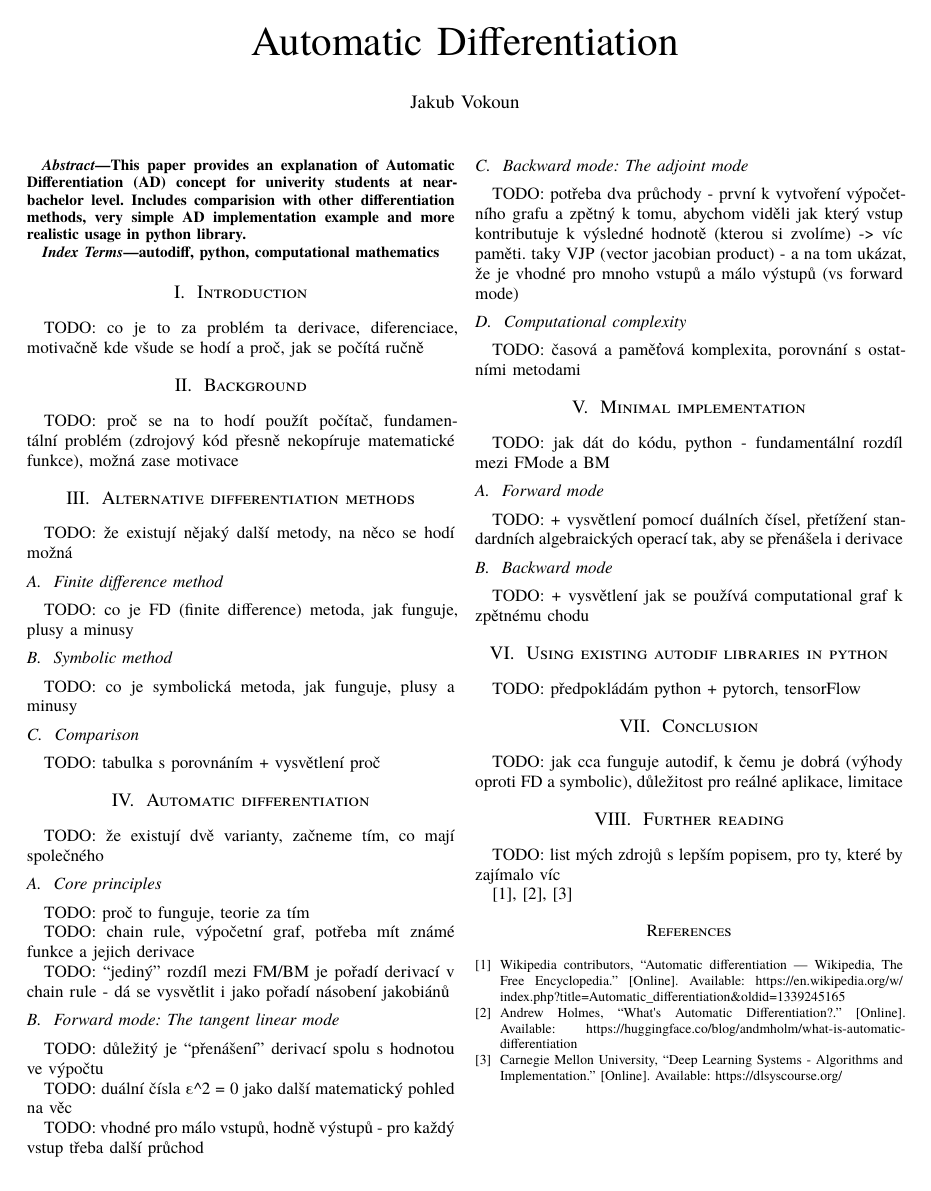
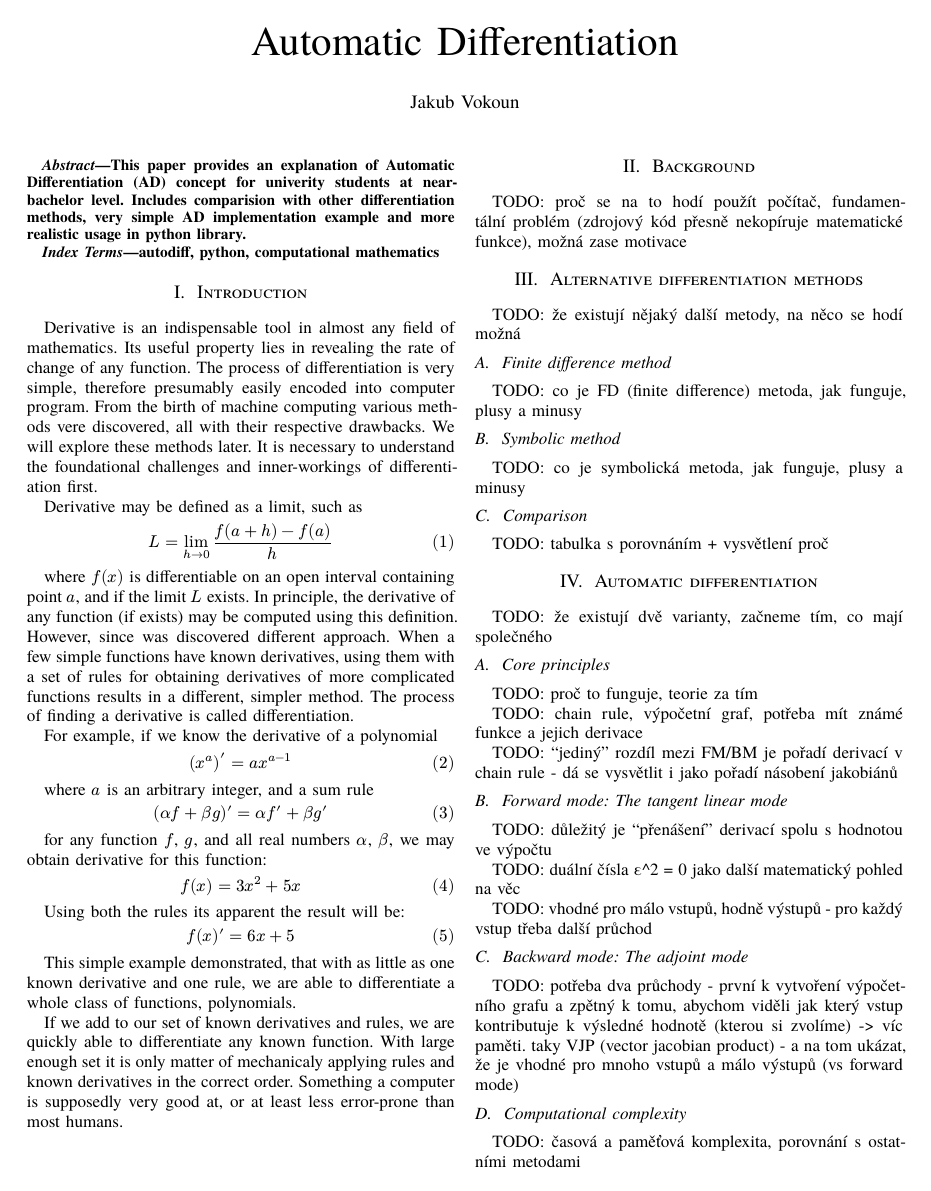
Before and after one commit to vokymir/kma-nm, a Typst document (autodif/autodiff.typ): the whole page before the commit and page 1 of 2 after it. The pictures show the PDF file autodif/autodiff.pdf that the author committed with the source.

Commit message:
ad: intro

```diff
--- a/autodif/autodiff.typ
+++ b/autodif/autodiff.typ
@@ -21,8 +21,53 @@
 
 = Introduction
 
-TODO: co je to za problém ta derivace, diferenciace, motivačně kde všude se hodí
-a proč, jak se počítá ručně
+Derivative is an indispensable tool in almost any field of mathematics. Its
+useful property lies in revealing the rate of change of any function. The
+process of differentiation is very simple, therefore presumably easily encoded
+into computer program. From the birth of machine computing various methods vere
+discovered, all with their respective drawbacks. We will explore these methods
+later. It is necessary to understand the foundational challenges and
+inner-workings of differentiation first.
+
+Derivative may be defined as a limit, such as
+$
+L = lim_(h arrow 0)( f(a + h) - f(a) ) / h
+$
+where $f(x)$ is differentiable on an open interval containing point $a$, and if
+the limit $L$ exists. In principle, the derivative of any function (if exists)
+may be computed using this definition. However, since was discovered different
+approach. When a few simple functions have known derivatives, using them with a
+set of rules for obtaining derivatives of more complicated functions results in
+a different, simpler method. The process of finding a derivative is called
+differentiation.
+
+For example, if we know the derivative of a polynomial
+$
+(x^a)' = a x^(a-1)
+$
+where $a$ is an arbitrary integer, and a sum rule
+$
+(alpha f + beta g)' = alpha f' + beta g'
+$
+for any function $f$, $g$, and all real numbers $alpha$, $beta$, we may obtain
+derivative for this function:
+$
+f(x) = 3x^2 + 5x
+$
+Using both the rules its apparent the result will be:
+$
+f(x)' = 6x + 5
+$
+This simple example demonstrated, that with as little as one known derivative
+and one rule, we are able to differentiate a whole class of functions,
+polynomials.
+
+If we add to our set of known derivatives and rules, we are quickly able to
+differentiate any known function. With large enough set it is only matter of
+mechanicaly applying rules and known derivatives in the correct order. Something
+a computer is supposedly very good at, or at least less error-prone than most
+humans.
+
 
 = Background
 
```
Also changed, not shown: autodif/autodiff.pdf.
